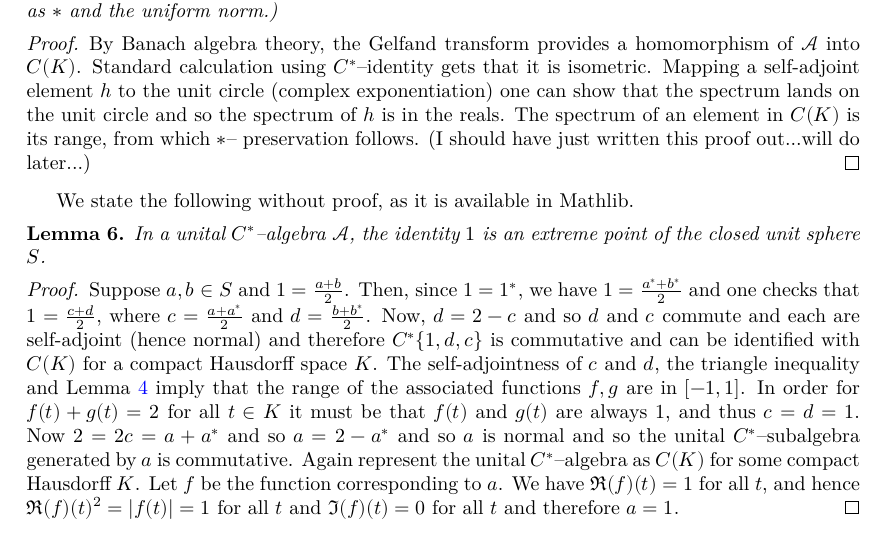
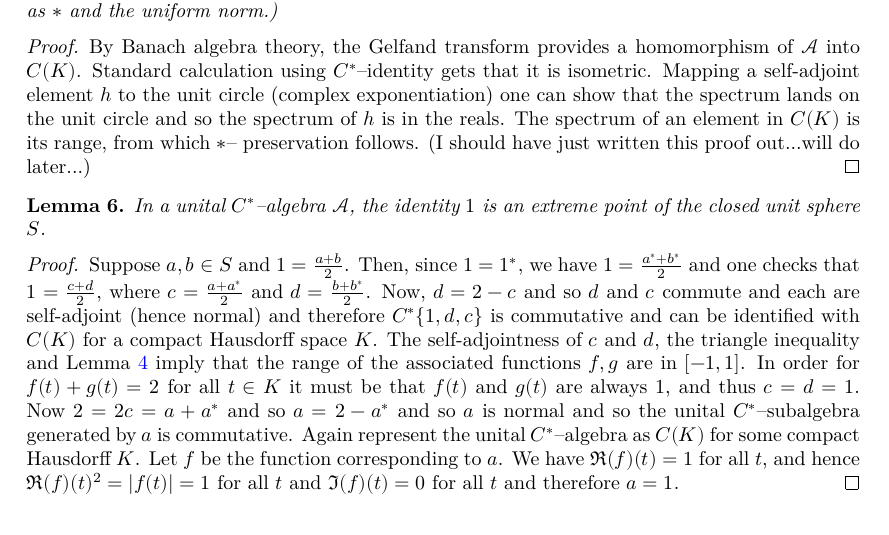
Before and after one commit to j-loreaux/LeanOA, a LaTeX thesis (blueprint/src/print.tex, which reads blueprint/src/BlueprintFiles/WStarAlgandTops.tex): part of page 3 of 15, cut so that both start at the same text. Compiled offline with XeLaTeX.

Commit message:
Commented it out!

```diff
--- a/blueprint/src/BlueprintFiles/WStarAlgandTops.tex
+++ b/blueprint/src/BlueprintFiles/WStarAlgandTops.tex
@@ -94,7 +94,7 @@ preduals of $M$ are isomorphic as Banach spaces, so we take the liberty with Sak
 %   The space $\Omega$ is called the \textbf{spectrum space} of $\mathcal{A}$.
 % \end{corollary}
 
-We state the following without proof, as it is available in Mathlib.
+% We state the following without proof, as it is available in Mathlib.
 
 %\begin{theorem}
 %  \label{thm:cfc_n}
```
